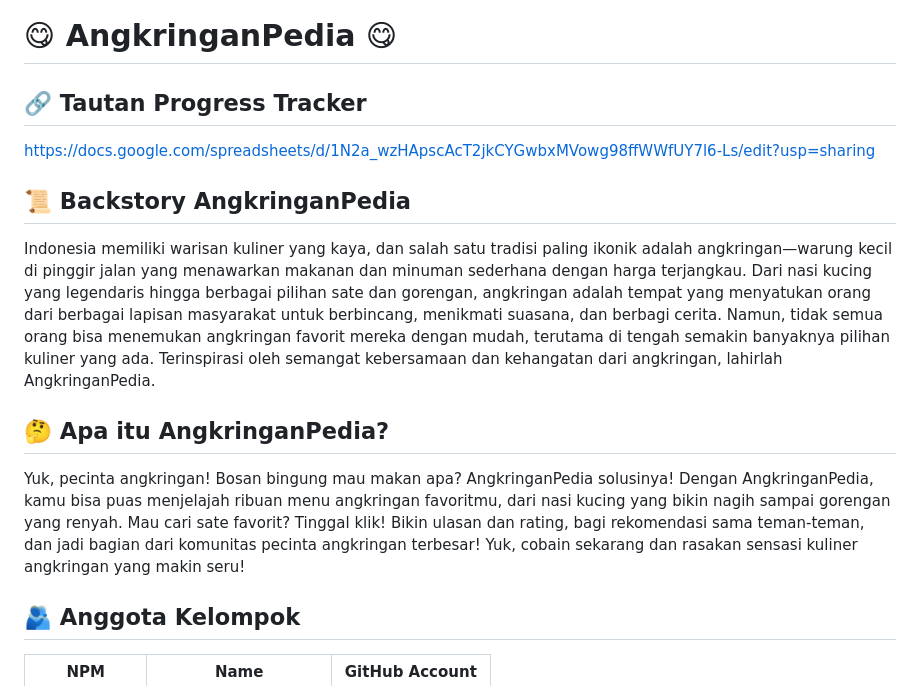
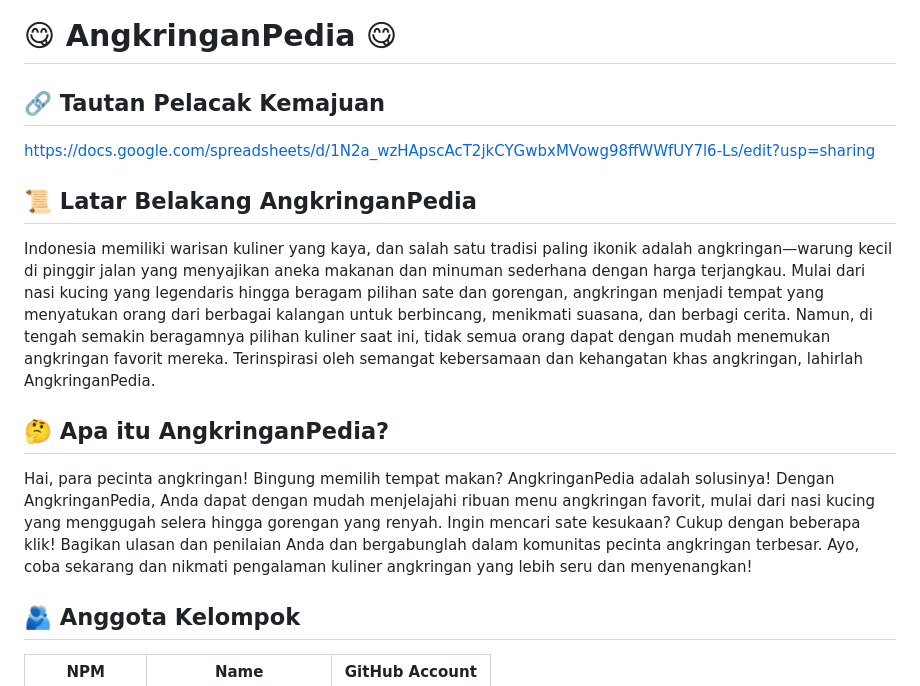
Before and after one commit to nobeljb/AngkringanPediaMobile, a Markdown page: README.md, the part around the change printed below. GitHub-like rendering.

```diff
--- a/README.md
+++ b/README.md
@@ -1,16 +1,16 @@
 # 😋 AngkringanPedia 😋
 
-## 🔗 Tautan Progress Tracker
+## 🔗 Tautan Pelacak Kemajuan
 https://docs.google.com/spreadsheets/d/1N2a_wzHApscAcT2jkCYGwbxMVowg98ffWWfUY7l6-Ls/edit?usp=sharing
 
-## 📜 Backstory AngkringanPedia
+## 📜 Latar Belakang AngkringanPedia
 
-Indonesia memiliki warisan kuliner yang kaya, dan salah satu tradisi paling ikonik adalah angkringan—warung kecil di pinggir jalan yang menawarkan makanan dan minuman sederhana dengan harga terjangkau. Dari nasi kucing yang legendaris hingga berbagai pilihan sate dan gorengan, angkringan adalah tempat yang menyatukan orang dari berbagai lapisan masyarakat untuk berbincang, menikmati suasana, dan berbagi cerita.
-Namun, tidak semua orang bisa menemukan angkringan favorit mereka dengan mudah, terutama di tengah semakin banyaknya pilihan kuliner yang ada. Terinspirasi oleh semangat kebersamaan dan kehangatan dari angkringan, lahirlah AngkringanPedia.
+Indonesia memiliki warisan kuliner yang kaya, dan salah satu tradisi paling ikonik adalah angkringan—warung kecil di pinggir jalan yang menyajikan aneka makanan dan minuman sederhana dengan harga terjangkau. Mulai dari nasi kucing yang legendaris hingga beragam pilihan sate dan gorengan, angkringan menjadi tempat yang menyatukan orang dari berbagai kalangan untuk berbincang, menikmati suasana, dan berbagi cerita.
+Namun, di tengah semakin beragamnya pilihan kuliner saat ini, tidak semua orang dapat dengan mudah menemukan angkringan favorit mereka. Terinspirasi oleh semangat kebersamaan dan kehangatan khas angkringan, lahirlah AngkringanPedia.
 
 ## 🤔 Apa itu AngkringanPedia?
 
-Yuk, pecinta angkringan! Bosan bingung mau makan apa? AngkringanPedia solusinya! Dengan AngkringanPedia, kamu bisa puas menjelajah ribuan menu angkringan favoritmu, dari nasi kucing yang bikin nagih sampai gorengan yang renyah. Mau cari sate favorit? Tinggal klik! Bikin ulasan dan rating, bagi rekomendasi sama teman-teman, dan jadi bagian dari komunitas pecinta angkringan terbesar! Yuk, cobain sekarang dan rasakan sensasi kuliner angkringan yang makin seru!
+Hai, para pecinta angkringan! Bingung memilih tempat makan? AngkringanPedia adalah solusinya! Dengan AngkringanPedia, Anda dapat dengan mudah menjelajahi ribuan menu angkringan favorit, mulai dari nasi kucing yang menggugah selera hingga gorengan yang renyah. Ingin mencari sate kesukaan? Cukup dengan beberapa klik! Bagikan ulasan dan penilaian Anda dan bergabunglah dalam komunitas pecinta angkringan terbesar. Ayo, coba sekarang dan nikmati pengalaman kuliner angkringan yang lebih seru dan menyenangkan!
 
 ## 🫂 Anggota Kelompok
 | NPM | Name | GitHub Account |
```
Also changed, not shown: other parts of README.md (+52 -52 lines).
